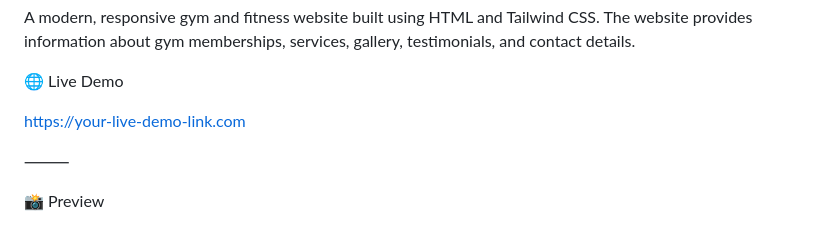
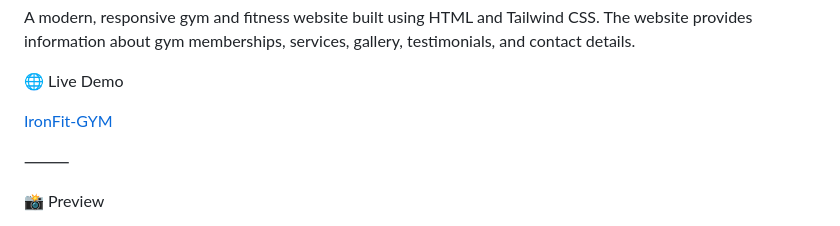
Before and after one commit to hemantsharma7707/IronFit-GYM, a Markdown page: README.md, the part around the change. GitHub-like rendering.

Commit message:
Update live demo link text in README

```diff
--- a/README.md
+++ b/README.md
@@ -5,7 +5,7 @@ The website provides information about gym memberships, services, gallery, testi
 
 🌐 Live Demo
 
-[https://your-live-demo-link.com](https://iron-fit-gym-delta.vercel.app/)
+[IronFit-GYM](https://iron-fit-gym-delta.vercel.app/)
 
 ⸻
 
```
